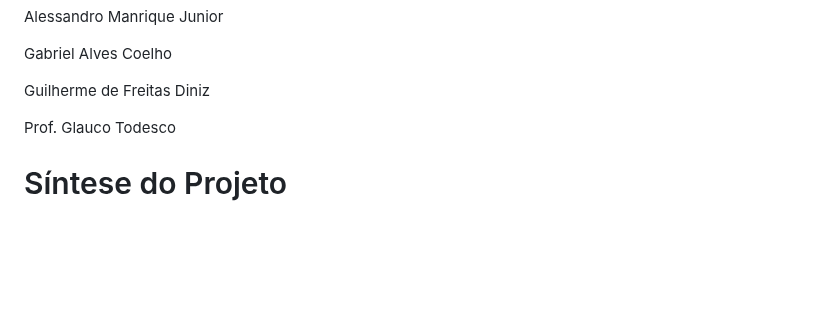
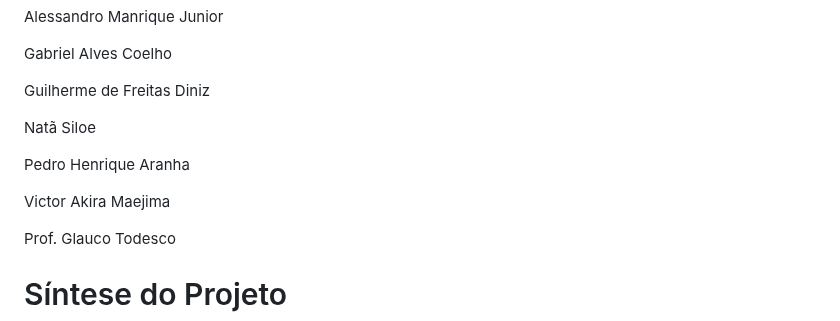
Before and after one commit to Gabriel-Alves02/MatchSquad, a Markdown page: README.md, the part around the change. Drawn GitHub-style; blank space fills up the shorter version.

```diff
--- a/README.md
+++ b/README.md
@@ -3,6 +3,12 @@ Alessandro Manrique Junior
 Gabriel Alves Coelho
 
 Guilherme de Freitas Diniz
+
+Natã Siloe
+
+Pedro Henrique Aranha
+
+Victor Akira Maejima
 
 Prof. Glauco Todesco
 
```
